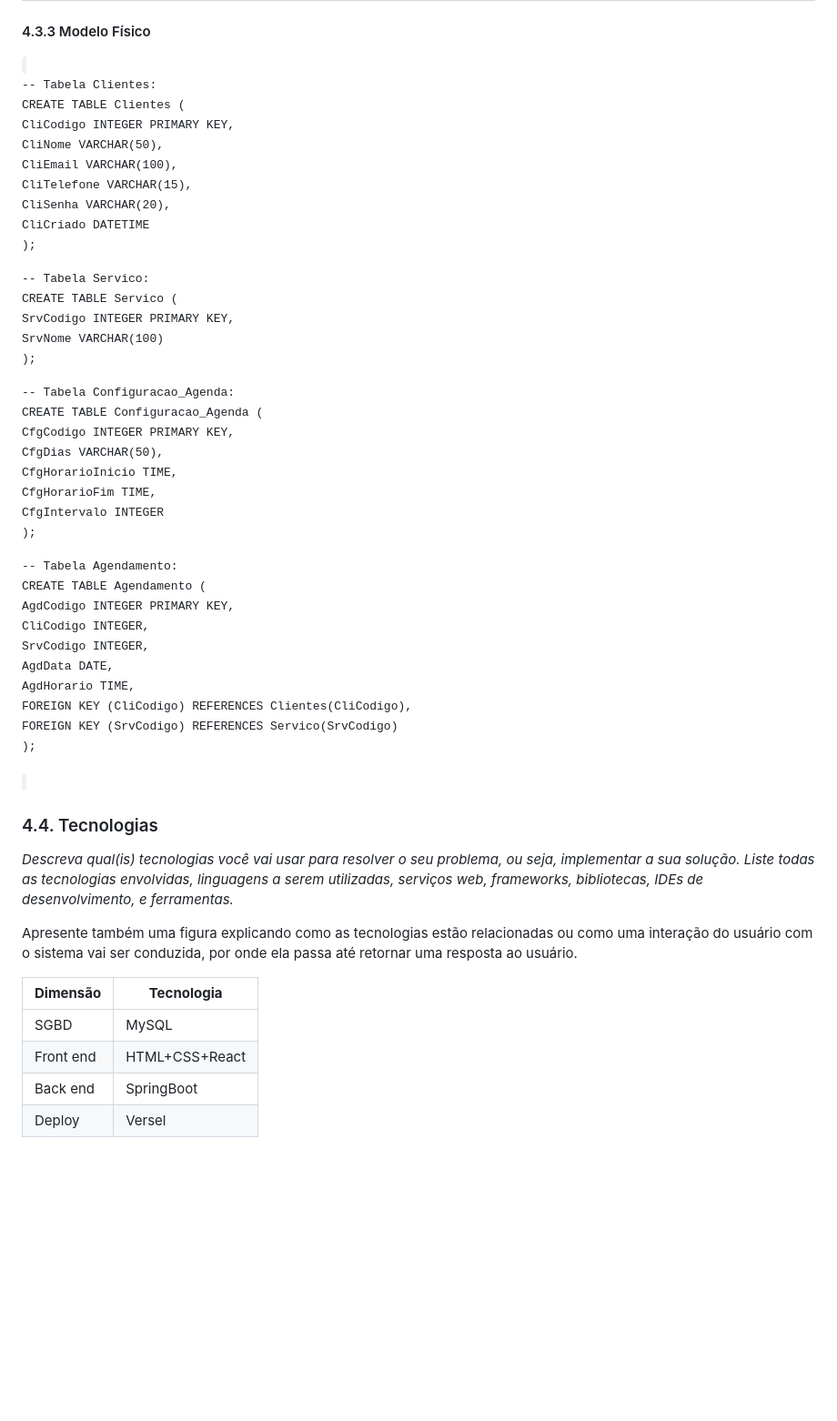
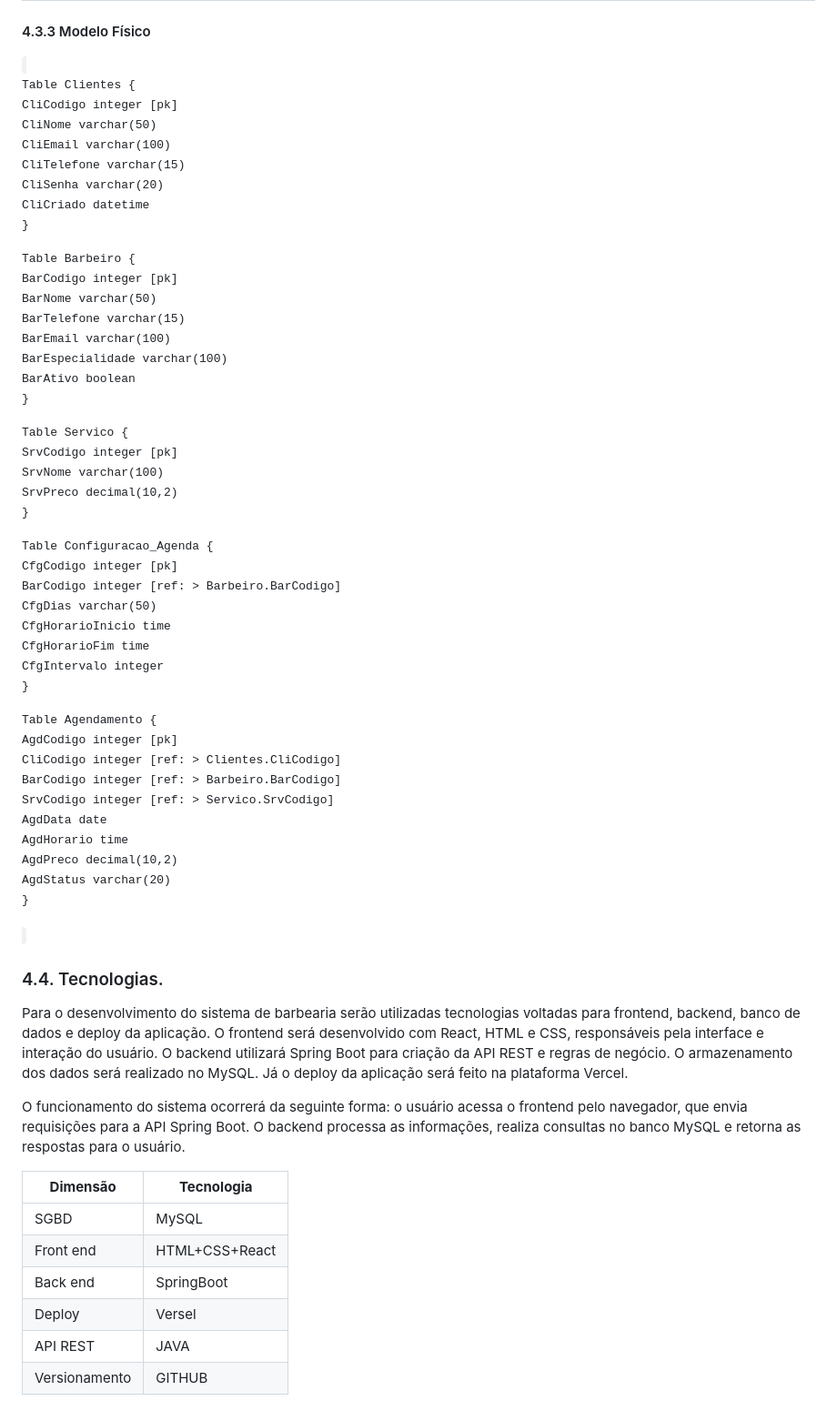
Before and after one commit to Eduard0-code/barberhub, a Markdown page: docs/4-Projeto-Solucao.md, the part around one of its changes. Shown at 91% size. Rendered like a GitHub page; blank space fills up the shorter version.

Commit message:
Atualização dos modelos

```diff
--- a/docs/4-Projeto-Solucao.md
+++ b/docs/4-Projeto-Solucao.md
@@ -92,51 +79,58 @@ As referências abaixo irão auxiliá-lo na geração do artefato “Esquema Rel
 
 <code>
 
- -- Tabela Clientes:
-CREATE TABLE Clientes (
-    CliCodigo INTEGER PRIMARY KEY,
-    CliNome VARCHAR(50),
-    CliEmail VARCHAR(100),
-    CliTelefone VARCHAR(15),
-    CliSenha VARCHAR(20),
-    CliCriado DATETIME
-);
+Table Clientes {
+  CliCodigo integer [pk]
+  CliNome varchar(50)
+  CliEmail varchar(100)
+  CliTelefone varchar(15)
+  CliSenha varchar(20)
+  CliCriado datetime
+}
 
--- Tabela Servico:
-CREATE TABLE Servico (
-    SrvCodigo INTEGER PRIMARY KEY,
-    SrvNome VARCHAR(100)
-);
+Table Barbeiro {
+  BarCodigo integer [pk]
+  BarNome varchar(50)
+  BarTelefone varchar(15)
+  BarEmail varchar(100)
+  BarEspecialidade varchar(100)
+  BarAtivo boolean
+}
 
--- Tabela Configuracao_Agenda:
-CREATE TABLE Configuracao_Agenda (
-    CfgCodigo INTEGER PRIMARY KEY,
-    CfgDias VARCHAR(50),
-    CfgHorarioInicio TIME,
-    CfgHorarioFim TIME,
-    CfgIntervalo INTEGER
-);
+Table Servico {
+  SrvCodigo integer [pk]
+  SrvNome varchar(100)
+  SrvPreco decimal(10,2)
+}
 
--- Tabela Agendamento:
-CREATE TABLE Agendamento (
-    AgdCodigo INTEGER PRIMARY KEY,
-    CliCodigo INTEGER,
-    SrvCodigo INTEGER,
-    AgdData DATE,
-    AgdHorario TIME,
-    FOREIGN KEY (CliCodigo) REFERENCES Clientes(CliCodigo),
-    FOREIGN KEY (SrvCodigo) REFERENCES Servico(SrvCodigo)
-);
+Table Configuracao_Agenda {
+  CfgCodigo integer [pk]
+  BarCodigo integer [ref: > Barbeiro.BarCodigo]
+  CfgDias varchar(50)
+  CfgHorarioInicio time
+  CfgHorarioFim time
+  CfgIntervalo integer
+}
+
+Table Agendamento {
+  AgdCodigo integer [pk]
+  CliCodigo integer [ref: > Clientes.CliCodigo]
+  BarCodigo integer [ref: > Barbeiro.BarCodigo]
+  SrvCodigo integer [ref: > Servico.SrvCodigo]
+  AgdData date
+  AgdHorario time
+  AgdPreco decimal(10,2)
+  AgdStatus varchar(20)
+}
 
 </code>
 
 
-### 4.4. Tecnologias
+### 4.4. Tecnologias.
 
-_Descreva qual(is) tecnologias você vai usar para resolver o seu problema, ou seja, implementar a sua solução. Liste todas as tecnologias envolvidas, linguagens a serem utilizadas, serviços web, frameworks, bibliotecas, IDEs de desenvolvimento, e ferramentas._
+Para o desenvolvimento do sistema de barbearia serão utilizadas tecnologias voltadas para frontend, backend, banco de dados e deploy da aplicação. O frontend será desenvolvido com React, HTML e CSS, responsáveis pela interface e interação do usuário. O backend utilizará Spring Boot para criação da API REST e regras de negócio. O armazenamento dos dados será realizado no MySQL. Já o deploy da aplicação será feito na plataforma Vercel.
 
-Apresente também uma figura explicando como as tecnologias estão relacionadas ou como uma interação do usuário com o sistema vai ser conduzida, por onde ela passa até retornar uma resposta ao usuário.
-
+O funcionamento do sistema ocorrerá da seguinte forma: o usuário acessa o frontend pelo navegador, que envia requisições para a API Spring Boot. O backend processa as informações, realiza consultas no banco MySQL e retorna as respostas para o usuário.
 
 | **Dimensão**   | **Tecnologia**  |
 | ---            | ---             |
@@ -144,3 +138,5 @@ Apresente também uma figura explicando como as tecnologias estão relacionadas
 | Front end      | HTML+CSS+React    |
 | Back end       | SpringBoot |
 | Deploy         | Versel    |
+| API REST       | JAVA      |
+| Versionamento  | GITHUB    |
```
Also changed, not shown: other parts of docs/4-Projeto-Solucao.md (+0 -13 lines).
